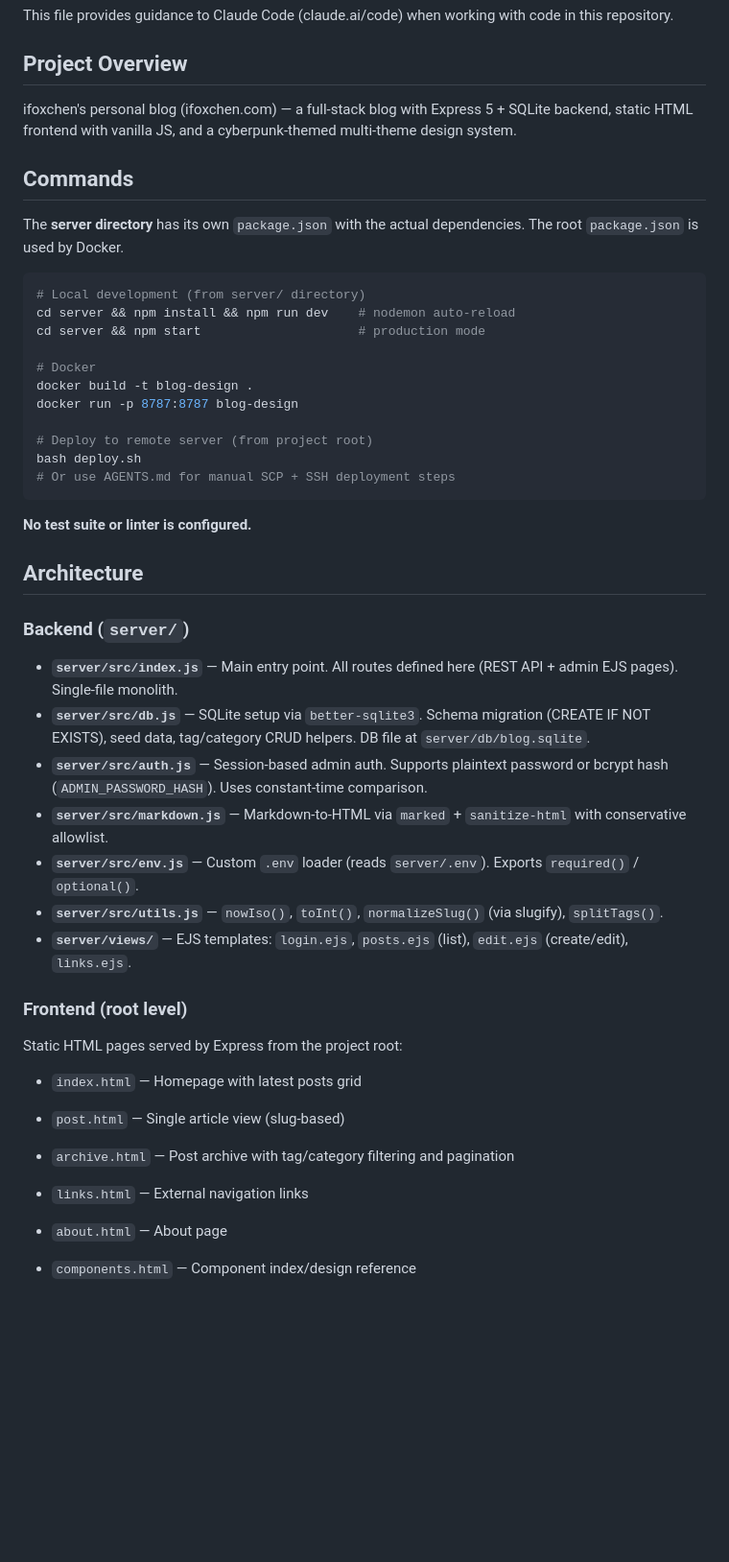
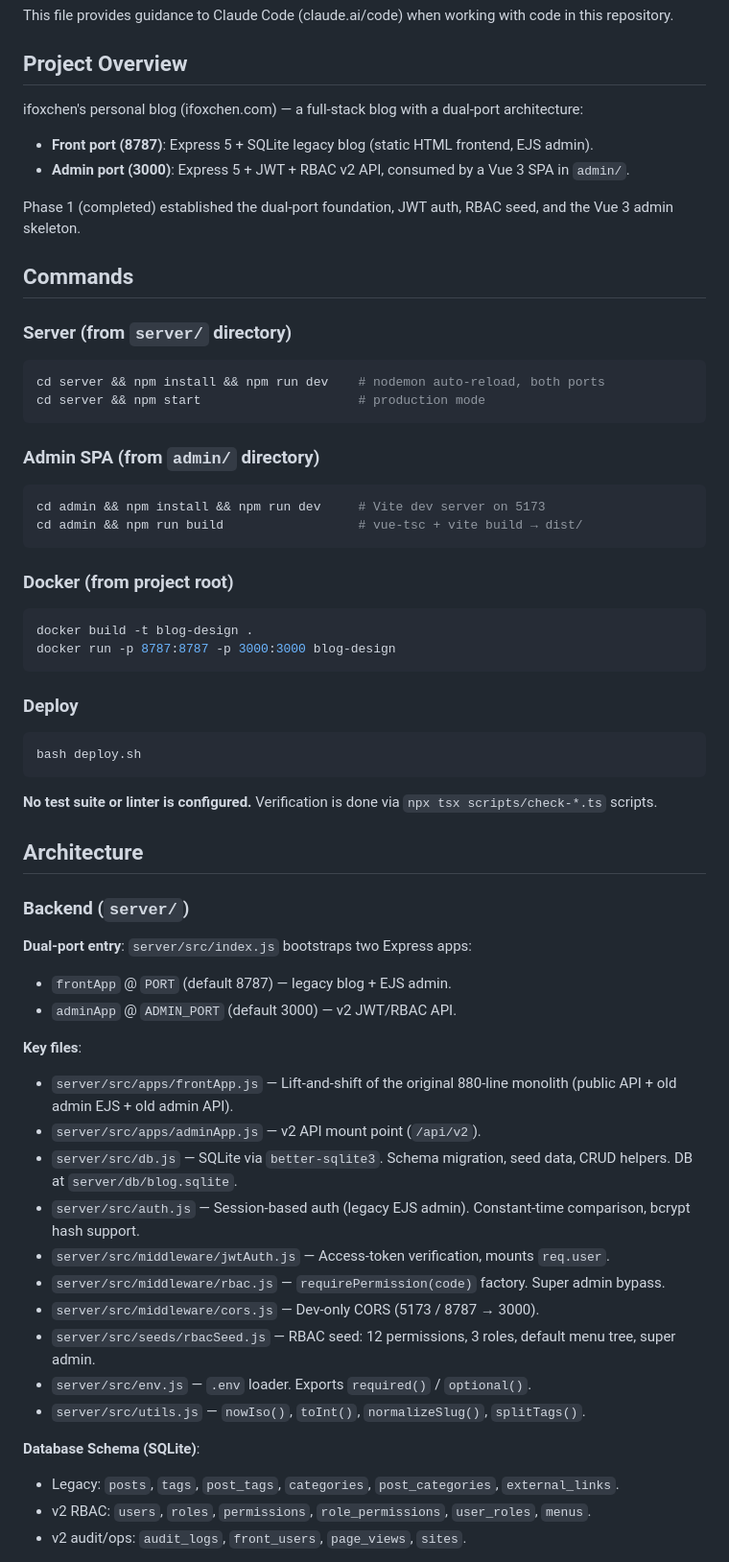
Before and after one commit to ifoxchen-glitch/blog-design-v2.0, a Markdown page: CLAUDE.md, the part around one of its changes. Shown at 96% size. Drawn GitHub-style; blank space fills up the shorter version.

````diff
--- a/CLAUDE.md
+++ b/CLAUDE.md
@@ -4,47 +4,65 @@ This file provides guidance to Claude Code (claude.ai/code) when working with co
 
 ## Project Overview
 
-ifoxchen's personal blog (ifoxchen.com) — a full-stack blog with Express 5 + SQLite backend, static HTML frontend with vanilla JS, and a cyberpunk-themed multi-theme design system.
+ifoxchen's personal blog (ifoxchen.com) — a full-stack blog with a dual-port architecture:
+- **Front port (8787)**: Express 5 + SQLite legacy blog (static HTML frontend, EJS admin).
+- **Admin port (3000)**: Express 5 + JWT + RBAC v2 API, consumed by a Vue 3 SPA in `admin/`.
+
+Phase 1 (completed) established the dual-port foundation, JWT auth, RBAC seed, and the Vue 3 admin skeleton.
 
 ## Commands
 
-The **server directory** has its own `package.json` with the actual dependencies. The root `package.json` is used by Docker.
+### Server (from `server/` directory)
 
 ```bash
-# Local development (from server/ directory)
-cd server && npm install && npm run dev    # nodemon auto-reload
+cd server && npm install && npm run dev    # nodemon auto-reload, both ports
 cd server && npm start                     # production mode
-
-# Docker
-docker build -t blog-design .
-docker run -p 8787:8787 blog-design
-
-# Deploy to remote server (from project root)
-bash deploy.sh
-# Or use AGENTS.md for manual SCP + SSH deployment steps
 ```
 
-**No test suite or linter is configured.**
+### Admin SPA (from `admin/` directory)
+
+```bash
+cd admin && npm install && npm run dev     # Vite dev server on 5173
+cd admin && npm run build                  # vue-tsc + vite build → dist/
+```
+
+### Docker (from project root)
+
+```bash
+docker build -t blog-design .
+docker run -p 8787:8787 -p 3000:3000 blog-design
+```
+
+### Deploy
+
+```bash
+bash deploy.sh
+```
+
+**No test suite or linter is configured.** Verification is done via `npx tsx scripts/check-*.ts` scripts.
 
 ## Architecture
 
 ### Backend (`server/`)
 
-- **`server/src/index.js`** — Main entry point. All routes defined here (REST API + admin EJS pages). Single-file monolith.
-- **`server/src/db.js`** — SQLite setup via `better-sqlite3`. Schema migration (CREATE IF NOT EXISTS), seed data, tag/category CRUD helpers. DB file at `server/db/blog.sqlite`.
-- **`server/src/auth.js`** — Session-based admin auth. Supports plaintext password or bcrypt hash (`ADMIN_PASSWORD_HASH`). Uses constant-time comparison.
-- **`server/src/markdown.js`** — Markdown-to-HTML via `marked` + `sanitize-html` with conservative allowlist.
-- **`server/src/env.js`** — Custom `.env` loader (reads `server/.env`). Exports `required()` / `optional()`.
-- **`server/src/utils.js`** — `nowIso()`, `toInt()`, `normalizeSlug()` (via slugify), `splitTags()`.
-- **`server/views/`** — EJS templates: `login.ejs`, `posts.ejs` (list), `edit.ejs` (create/edit), `links.ejs`.
+**Dual-port entry**: `server/src/index.js` bootstraps two Express apps:
+- `frontApp` @ `PORT` (default 8787) — legacy blog + EJS admin.
+- `adminApp` @ `ADMIN_PORT` (default 3000) — v2 JWT/RBAC API.
 
-### Frontend (root level)
+**Key files**:
+- `server/src/apps/frontApp.js` — Lift-and-shift of the original 880-line monolith (public API + old admin EJS + old admin API).
+- `server/src/apps/adminApp.js` — v2 API mount point (`/api/v2`).
+- `server/src/db.js` — SQLite via `better-sqlite3`. Schema migration, seed data, CRUD helpers. DB at `server/db/blog.sqlite`.
+- `server/src/auth.js` — Session-based auth (legacy EJS admin). Constant-time comparison, bcrypt hash support.
+- `server/src/middleware/jwtAuth.js` — Access-token verification, mounts `req.user`.
+- `server/src/middleware/rbac.js` — `requirePermission(code)` factory. Super admin bypass.
+- `server/src/middleware/cors.js` — Dev-only CORS (5173 / 8787 → 3000).
+- `server/src/seeds/rbacSeed.js` — RBAC seed: 12 permissions, 3 roles, default menu tree, super admin.
+- `server/src/env.js` — `.env` loader. Exports `required()` / `optional()`.
+- `server/src/utils.js` — `nowIso()`, `toInt()`, `normalizeSlug()`, `splitTags()`.
 
-Static HTML pages served by Express from the project root:
-- `index.html` — Homepage with latest posts grid
-- `post.html` — Single article view (slug-based)
-- `archive.html` — Post archive with tag/category filtering and pagination
-- `links.html` — External navigation links
-- `about.html` — About page
-- `components.html` — Component index/design reference
+**Database Schema (SQLite)**:
+- Legacy: `posts`, `tags`, `post_tags`, `categories`, `post_categories`, `external_links`.
+- v2 RBAC: `users`, `roles`, `permissions`, `role_permissions`, `user_roles`, `menus`.
+- v2 audit/ops: `audit_logs`, `front_users`, `page_views`, `sites`.
 
````
Also changed, not shown: other parts of CLAUDE.md (+55 -19 lines), CHANGELOG.md (added, +51 -0 lines), README.md (added, +119 -0 lines).
